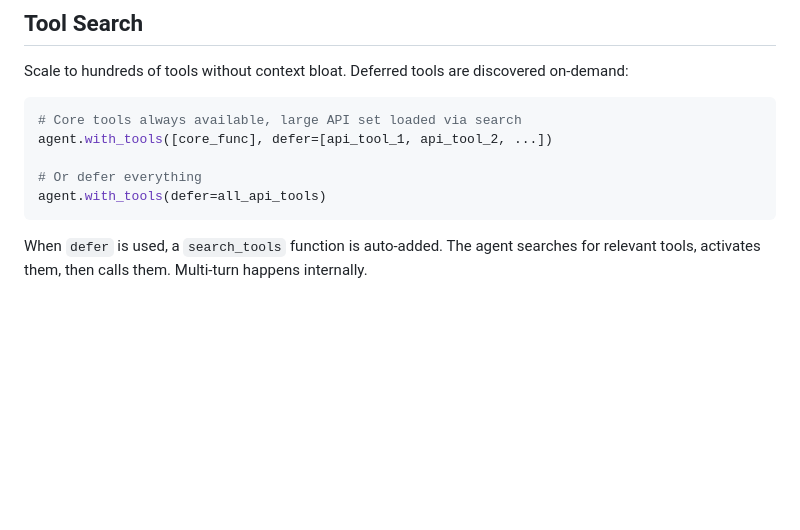
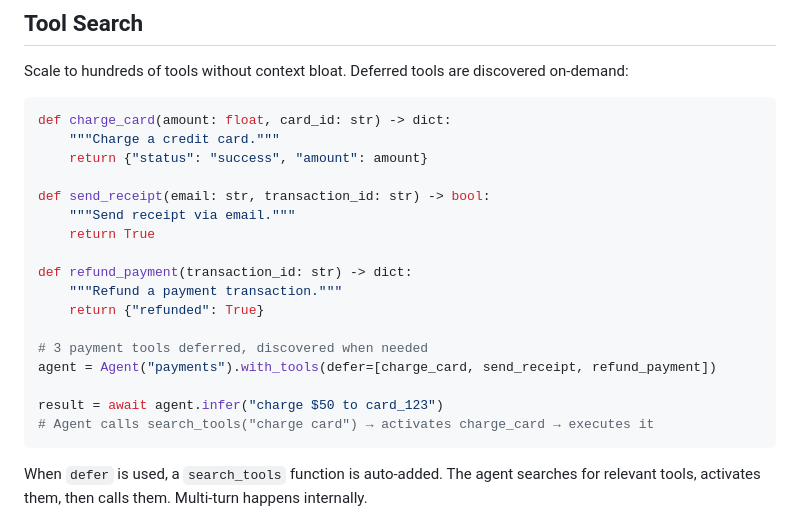
Before and after one commit to hemanth/agentu, a Markdown page: README.md, the part around the change. Rendered like a GitHub page; blank space fills up the shorter version.

Commit message:
docs: improve tool search example with concrete payment functions

````diff
--- a/README.md
+++ b/README.md
@@ -145,11 +145,23 @@ Agent("assistant", model="mistral", api_base="http://localhost:8000/v1")
 Scale to hundreds of tools without context bloat. Deferred tools are discovered on-demand:
 
 ```python
-# Core tools always available, large API set loaded via search
-agent.with_tools([core_func], defer=[api_tool_1, api_tool_2, ...])
+def charge_card(amount: float, card_id: str) -> dict:
+    """Charge a credit card."""
+    return {"status": "success", "amount": amount}
 
-# Or defer everything
-agent.with_tools(defer=all_api_tools)
+def send_receipt(email: str, transaction_id: str) -> bool:
+    """Send receipt via email."""
+    return True
+
+def refund_payment(transaction_id: str) -> dict:
+    """Refund a payment transaction."""
+    return {"refunded": True}
+
+# 3 payment tools deferred, discovered when needed
+agent = Agent("payments").with_tools(defer=[charge_card, send_receipt, refund_payment])
+
+result = await agent.infer("charge $50 to card_123")
+# Agent calls search_tools("charge card") → activates charge_card → executes it
 ```
 
 When `defer` is used, a `search_tools` function is auto-added. The agent searches for relevant tools, activates them, then calls them. Multi-turn happens internally.
````
